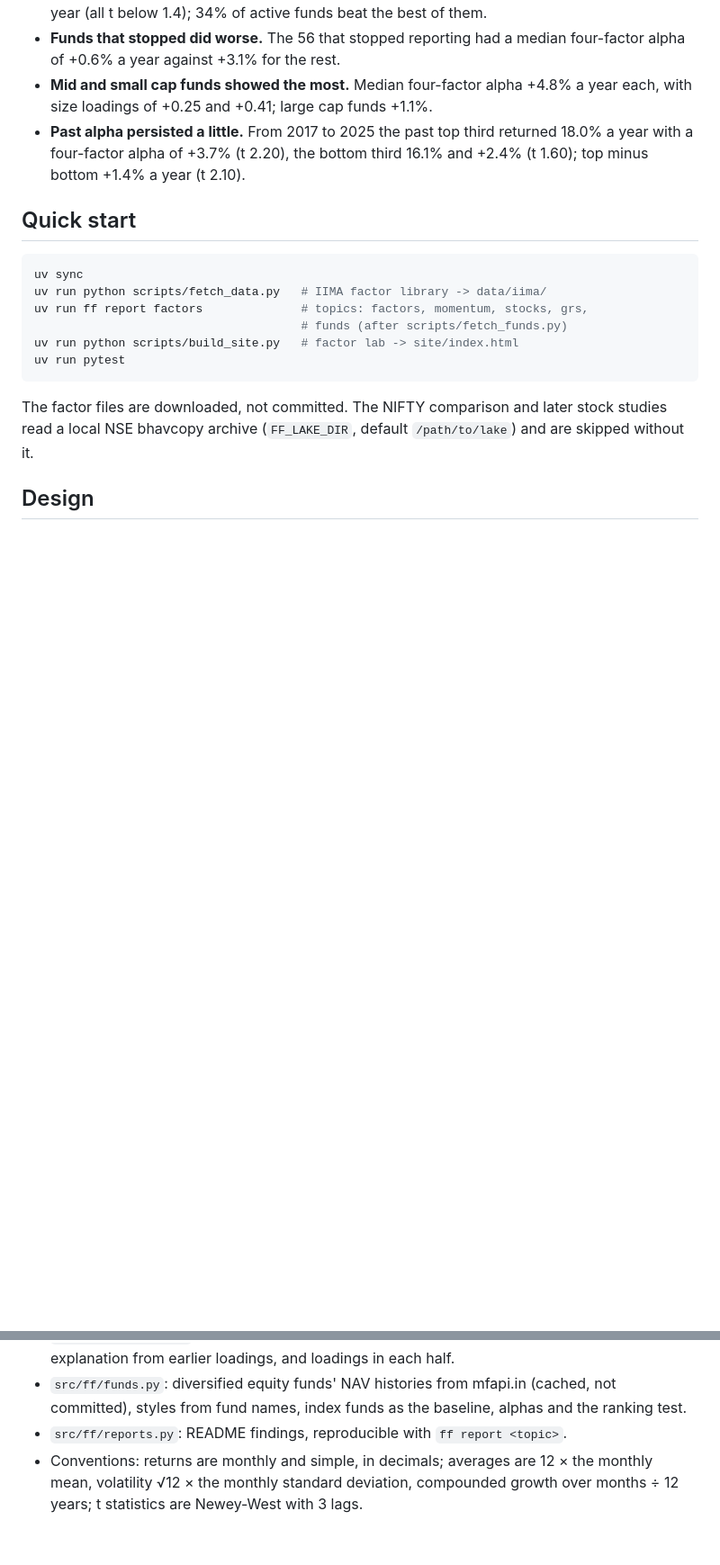
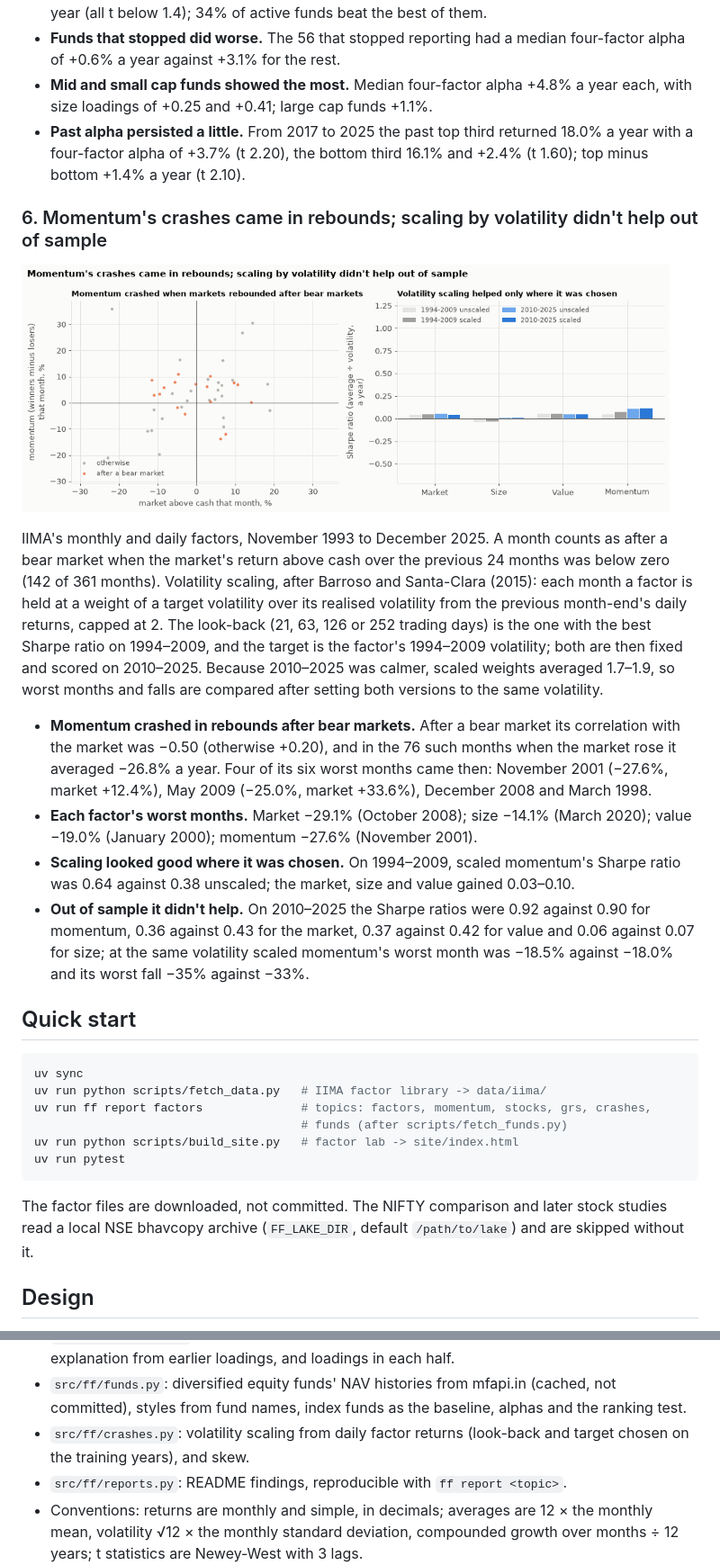
Before and after one commit to Dhirajdas18/fama-french-factors, a Markdown page: README.md, 2 parts joined by grey strips. Shown at 90% size. Rendered like a GitHub page; pictures changed too: docs/img/crashes.gif (added); blank space fills up the shorter version.

Commit message:
feat: factor crashes, momentum after bear markets, and volatility scaling chosen on 1994-2009 and scored on 2010-2025

````diff
--- a/README.md
+++ b/README.md
@@ -157,12 +157,38 @@ nothing after the ranking date is used.
   a four-factor alpha of +3.7% (t 2.20), the bottom third 16.1% and +2.4% (t 1.60); top minus
   bottom +1.4% a year (t 2.10).
 
+### 6. Momentum's crashes came in rebounds; scaling by volatility didn't help out of sample
+
+<a href="docs/img/crashes.png"><picture><source media="(prefers-reduced-motion: reduce)" srcset="docs/img/crashes.png"><img src="docs/img/crashes.gif" alt="Monthly momentum returns against the market's, marking months after bear markets, and each factor's Sharpe ratio unscaled and volatility-scaled in 1994-2009 and 2010-2025" width="720"></picture></a>
+
+IIMA's monthly and daily factors, November 1993 to December 2025. A month counts as after a bear
+market when the market's return above cash over the previous 24 months was below zero (142 of 361
+months). Volatility scaling, after Barroso and Santa-Clara (2015): each month a factor is held at
+a weight of a target volatility over its realised volatility from the previous month-end's daily
+returns, capped at 2. The look-back (21, 63, 126 or 252 trading days) is the one with the best
+Sharpe ratio on 1994–2009, and the target is the factor's 1994–2009 volatility; both are then
+fixed and scored on 2010–2025. Because 2010–2025 was calmer, scaled weights averaged 1.7–1.9, so
+worst months and falls are compared after setting both versions to the same volatility.
+
+- **Momentum crashed in rebounds after bear markets.** After a bear market its correlation with
+  the market was −0.50 (otherwise +0.20), and in the 76 such months when the market rose it averaged
+  −26.8% a year. Four of its six worst months came then: November 2001 (−27.6%, market +12.4%), May
+  2009 (−25.0%, market +33.6%), December 2008 and March 1998.
+- **Each factor's worst months.** Market −29.1% (October 2008); size −14.1% (March 2020); value
+  −19.0% (January 2000); momentum −27.6% (November 2001).
+- **Scaling looked good where it was chosen.** On 1994–2009, scaled momentum's Sharpe ratio was
+  0.64 against 0.38 unscaled; the market, size and value gained 0.03–0.10.
+- **Out of sample it didn't help.** On 2010–2025 the Sharpe ratios were 0.92 against 0.90 for
+  momentum, 0.36 against 0.43 for the market, 0.37 against 0.42 for value and 0.06 against 0.07 for
+  size; at the same volatility scaled momentum's worst month was −18.5% against −18.0% and its worst
+  fall −35% against −33%.
+
 ## Quick start
 
 ```bash
 uv sync
 uv run python scripts/fetch_data.py   # IIMA factor library -> data/iima/
-uv run ff report factors              # topics: factors, momentum, stocks, grs,
+uv run ff report factors              # topics: factors, momentum, stocks, grs, crashes,
                                       # funds (after scripts/fetch_funds.py)
 uv run python scripts/build_site.py   # factor lab -> site/index.html
 uv run pytest
@@ -190,6 +216,8 @@ it.
   explanation from earlier loadings, and loadings in each half.
 - `src/ff/funds.py`: diversified equity funds' NAV histories from mfapi.in (cached, not committed),
   styles from fund names, index funds as the baseline, alphas and the ranking test.
+- `src/ff/crashes.py`: volatility scaling from daily factor returns (look-back and target chosen on
+  the training years), and skew.
 - `src/ff/reports.py`: README findings, reproducible with `ff report <topic>`.
 - Conventions: returns are monthly and simple, in decimals; averages are 12 × the monthly mean,
   volatility √12 × the monthly standard deviation, compounded growth over months ÷ 12 years; t
````
Also changed, not shown: other parts of README.md (+1 -1 lines), docs/img/crashes.png (added), 3 other files.
